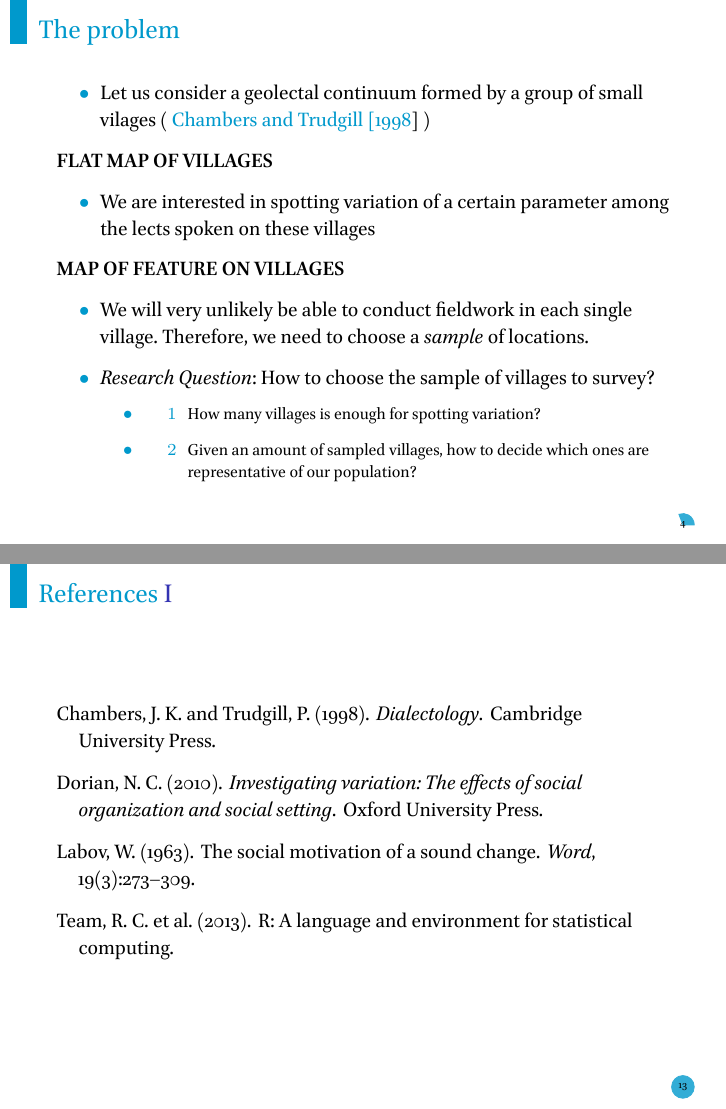
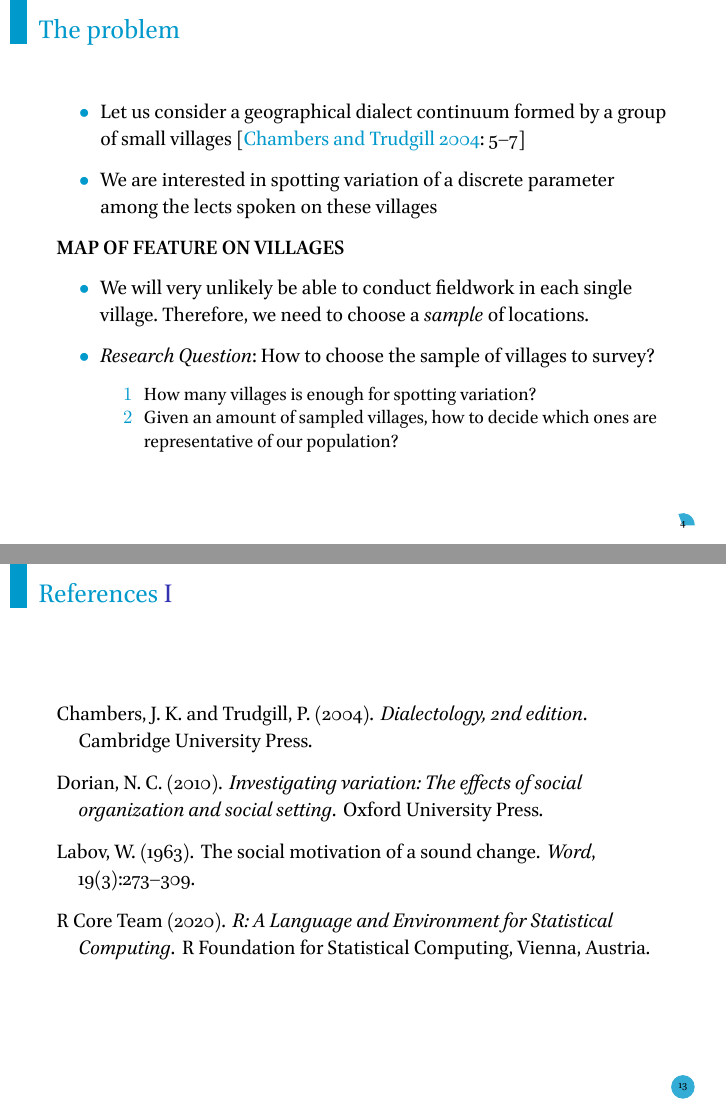
Before and after one commit to agricolamz/2020_SLE_Koile_Moroz_geosampling, an R Markdown document (2020_SLE_Koile_Moroz_geosampling.Rmd): pages 4 and 13 of 13, joined at a grey line. The pictures show the output file 2020_SLE_Koile_Moroz_geosampling.pdf that the author committed with the source.

Commit message:
small updates

```diff
--- a/2020_SLE_Koile_Moroz_geosampling.Rmd
+++ b/2020_SLE_Koile_Moroz_geosampling.Rmd
@@ -45,19 +43,17 @@ df <- read_csv("data/fake_data.csv")
 
 ## The problem
 
-* Let us consider a geolectal continuum formed by a group of small vilages ( @chambers1998dialectology )
+* Let us consider a geographical dialect continuum formed by a group of small villages [@chambers2004dialectology: 5--7]
 
-**FLAT MAP OF VILLAGES**
-
-* We are interested in spotting variation of a certain parameter among the lects spoken on these villages
+* We are interested in spotting variation of a discrete parameter among the lects spoken on these villages
 
 **MAP OF FEATURE ON VILLAGES**
 
 * We will very unlikely be able to conduct fieldwork in each single village. Therefore, we need to choose a *sample* of locations.
 
 * *Research Question*: How to choose the sample of villages to survey?
-    * 1) How many villages is enough for spotting variation?
-    * 2) Given an amount of sampled villages, how to decide which ones are representative of our population?
+    1) How many villages is enough for spotting variation?
+    2) Given an amount of sampled villages, how to decide which ones are representative of our population?
 
 # Our approach
 
--- a/bibliography.bib
+++ b/bibliography.bib
@@ -12,10 +12,10 @@
   publisher={Oxford University Press}
 }
 
-@book{chambers1998dialectology,
-  title={Dialectology},
+@book{chambers2004dialectology,
+  title={Dialectology, 2nd edition},
   author={Chambers, Jack K and Trudgill, Peter},
-  year={1998},
+  year={2004},
   publisher={Cambridge University Press}
 }
 
@@ -30,12 +30,14 @@
   publisher={Taylor \& Francis}
 }
 
-@misc{team2013r,
-  title={R: A language and environment for statistical computing},
-  author={Team, R Core and others},
-  year={2013},
-  publisher={Vienna, Austria}
-}
+@Manual{rteam,
+    title = {R: A Language and Environment for Statistical Computing},
+    author = {{R Core Team}},
+    organization = {R Foundation for Statistical Computing},
+    address = {Vienna, Austria},
+    year = {2020},
+    url = {https://www.R-project.org/},
+  }
 
 @book{wickham2016ggplot2,
   title={ggplot2: elegant graphics for data analysis},
```
Also changed, not shown: 2020_SLE_Koile_Moroz_geosampling.pdf, 2020_SLE_Koile_Moroz_geosampling.Rmd (8 more changed lines).
